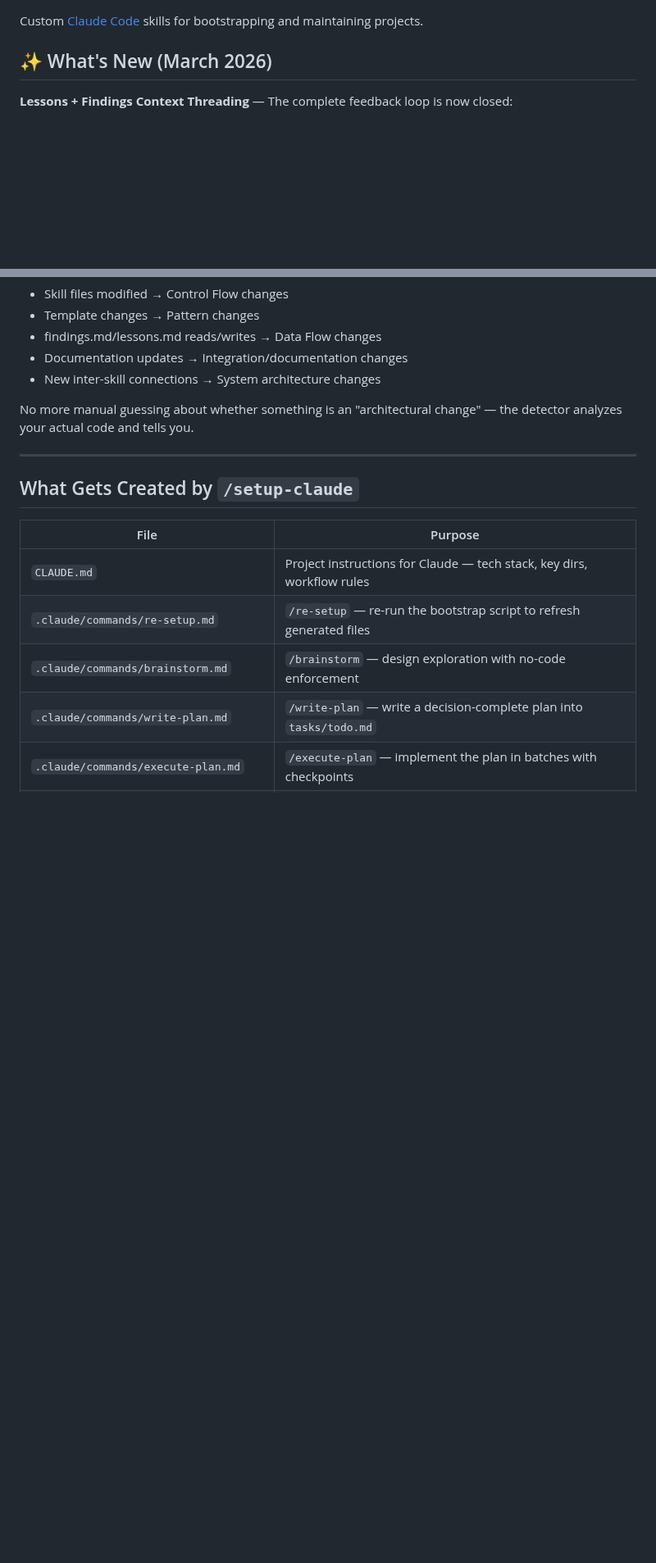
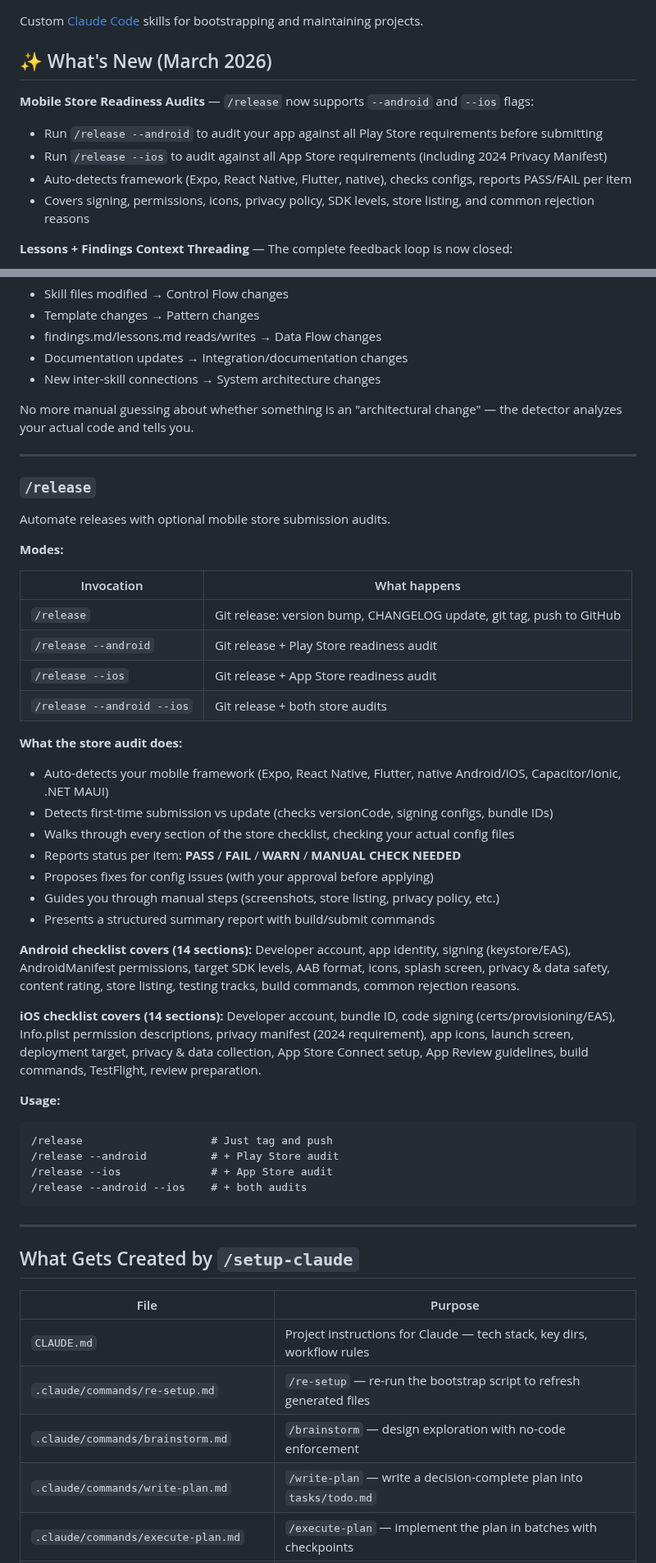
Before and after one commit to kennethsolomon/shipkit, a Markdown page: README.md, 2 parts joined by grey strips. Shown at 82% size. Rendered like a GitHub page; blank space fills up the shorter version.

Commit message:
docs: add /release --android/--ios to README and CHANGELOG
- Add /release skill section to README with full feature description
- Add to Table of Contents, "What's available when?" table, tutorial workflow
- Add to "What's New" section
- Add [Unreleased] entry in CHANGELOG for mobile store audit feature

Co-Authored-By: Claude Opus 4.6 <noreply@anthropic.com>

````diff
--- a/README.md
+++ b/README.md
@@ -3,6 +3,12 @@
 Custom [Claude Code](https://claude.ai/code) skills for bootstrapping and maintaining projects.
 
 ## ✨ What's New (March 2026)
+
+**Mobile Store Readiness Audits** — `/release` now supports `--android` and `--ios` flags:
+- Run `/release --android` to audit your app against all Play Store requirements before submitting
+- Run `/release --ios` to audit against all App Store requirements (including 2024 Privacy Manifest)
+- Auto-detects framework (Expo, React Native, Flutter, native), checks configs, reports PASS/FAIL per item
+- Covers signing, permissions, icons, privacy policy, SDK levels, store listing, and common rejection reasons
 
 **Lessons + Findings Context Threading** — The complete feedback loop is now closed:
 - Every skill that makes decisions reads `tasks/lessons.md` (standing constraints)
@@ -1010,6 +1018,42 @@ No more manual guessing about whether something is an "architectural change" —
 
 ---
 
+### `/release`
+
+Automate releases with optional mobile store submission audits.
+
+**Modes:**
+
+| Invocation | What happens |
+|---|---|
+| `/release` | Git release: version bump, CHANGELOG update, git tag, push to GitHub |
+| `/release --android` | Git release + Play Store readiness audit |
+| `/release --ios` | Git release + App Store readiness audit |
+| `/release --android --ios` | Git release + both store audits |
+
+**What the store audit does:**
+- Auto-detects your mobile framework (Expo, React Native, Flutter, native Android/iOS, Capacitor/Ionic, .NET MAUI)
+- Detects first-time submission vs update (checks versionCode, signing configs, bundle IDs)
+- Walks through every section of the store checklist, checking your actual config files
+- Reports status per item: **PASS** / **FAIL** / **WARN** / **MANUAL CHECK NEEDED**
+- Proposes fixes for config issues (with your approval before applying)
+- Guides you through manual steps (screenshots, store listing, privacy policy, etc.)
+- Presents a structured summary report with build/submit commands
+
+**Android checklist covers (14 sections):** Developer account, app identity, signing (keystore/EAS), AndroidManifest permissions, target SDK levels, AAB format, icons, splash screen, privacy & data safety, content rating, store listing, testing tracks, build commands, common rejection reasons.
+
+**iOS checklist covers (14 sections):** Developer account, bundle ID, code signing (certs/provisioning/EAS), Info.plist permission descriptions, privacy manifest (2024 requirement), app icons, launch screen, deployment target, privacy & data collection, App Store Connect setup, App Review guidelines, build commands, TestFlight, review preparation.
+
+**Usage:**
+```
+/release                    # Just tag and push
+/release --android          # + Play Store audit
+/release --ios              # + App Store audit
+/release --android --ios    # + both audits
+```
+
+---
+
 ## What Gets Created by `/setup-claude`
 
 | File | Purpose |
````
Also changed, not shown: other parts of README.md (+3 -1 lines), CHANGELOG.md (+19 -0 lines).
